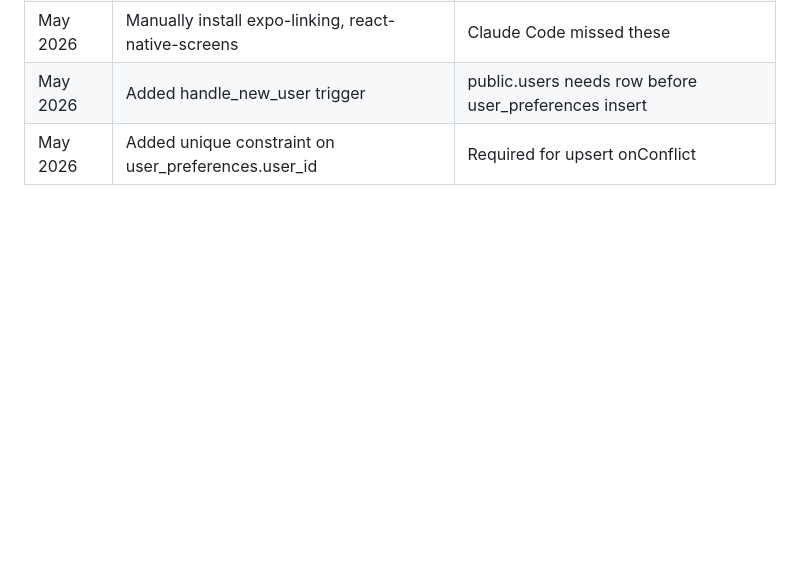
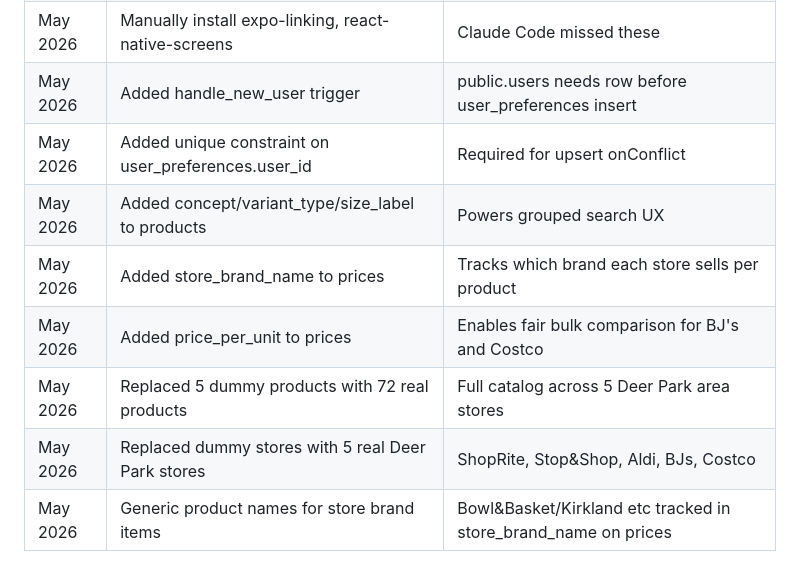
Before and after one commit to kishore1521/grocery-fetch-new, a Markdown page: CLAUDE.md, the part around one of its changes. Rendered like a GitHub page; blank space fills up the shorter version.

```diff
--- a/CLAUDE.md
+++ b/CLAUDE.md
@@ -723,3 +742,9 @@ Next action: Build login screen UI
 | May 2026 | Manually install expo-linking, react-native-screens | Claude Code missed these  |
 | May 2026 | Added handle_new_user trigger         | public.users needs row before user_preferences insert |
 | May 2026 | Added unique constraint on user_preferences.user_id | Required for upsert onConflict |
+| May 2026 | Added concept/variant_type/size_label to products | Powers grouped search UX |
+| May 2026 | Added store_brand_name to prices      | Tracks which brand each store sells per product |
+| May 2026 | Added price_per_unit to prices        | Enables fair bulk comparison for BJ's and Costco |
+| May 2026 | Replaced 5 dummy products with 72 real products | Full catalog across 5 Deer Park area stores |
+| May 2026 | Replaced dummy stores with 5 real Deer Park stores | ShopRite, Stop&Shop, Aldi, BJs, Costco |
+| May 2026 | Generic product names for store brand items | Bowl&Basket/Kirkland etc tracked in store_brand_name on prices |
```
Also changed, not shown: other parts of CLAUDE.md (+42 -23 lines).
